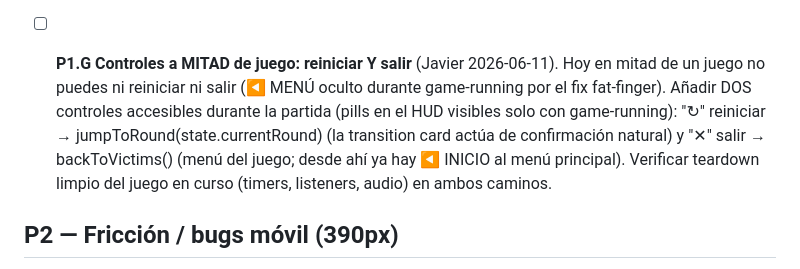
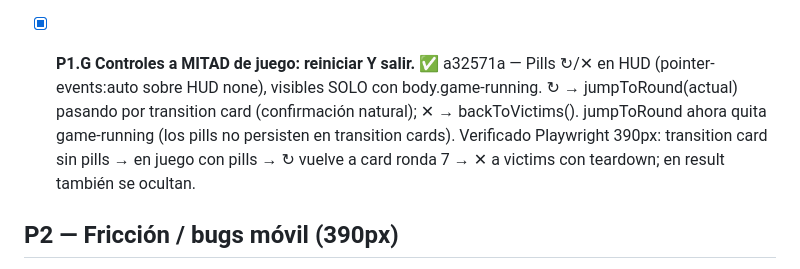
Before and after one commit to javiergonzalez-ctrl/despedida-mario-africa, a Markdown page: AUDITORIA.md, the part around the change. GitHub-like rendering.

Commit message:
Audit: tick P1.G

```diff
--- a/AUDITORIA.md
+++ b/AUDITORIA.md
@@ -38,7 +38,7 @@
 
 - [x] **P1.F "Saltar intro" SIEMPRE operativo.** ✅ 5db8923 — Botón fixed z-200 visible sobre las 5 fases (ya lo estaba). BUG REAL arreglado: la corrutina async seguía viva tras saltar y su `goToVictims()` final (a los ~40s) te SACABA de la partida en curso. Ahora token `_introToken` + guard `alive()` (token+visibilidad) tras cada await; skip llama `cancelIntro()`. Verificado Playwright: skip a mitad de terminal → victims → jumpToRound(7) → 5s después sigue en screen-game con la intro congelada (corrutina muerta).
 
-- [ ] **P1.G Controles a MITAD de juego: reiniciar Y salir** (Javier 2026-06-11). Hoy en mitad de un juego no puedes ni reiniciar ni salir (◀ MENÚ oculto durante game-running por el fix fat-finger). Añadir DOS controles accesibles durante la partida (pills en el HUD visibles solo con game-running): "↻" reiniciar → jumpToRound(state.currentRound) (la transition card actúa de confirmación natural) y "✕" salir → backToVictims() (menú del juego; desde ahí ya hay ◀ INICIO al menú principal). Verificar teardown limpio del juego en curso (timers, listeners, audio) en ambos caminos.
+- [x] **P1.G Controles a MITAD de juego: reiniciar Y salir.** ✅ a32571a — Pills ↻/✕ en HUD (pointer-events:auto sobre HUD none), visibles SOLO con body.game-running. ↻ → jumpToRound(actual) pasando por transition card (confirmación natural); ✕ → backToVictims(). jumpToRound ahora quita game-running (los pills no persisten en transition cards). Verificado Playwright 390px: transition card sin pills → en juego con pills → ↻ vuelve a card ronda 7 → ✕ a victims con teardown; en result también se ocultan.
 
 ## P2 — Fricción / bugs móvil (390px)
 
```
